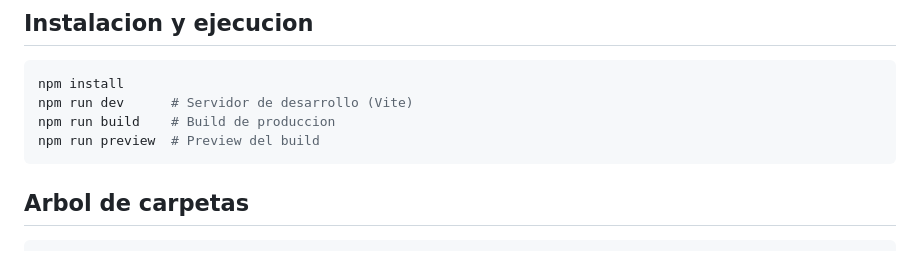
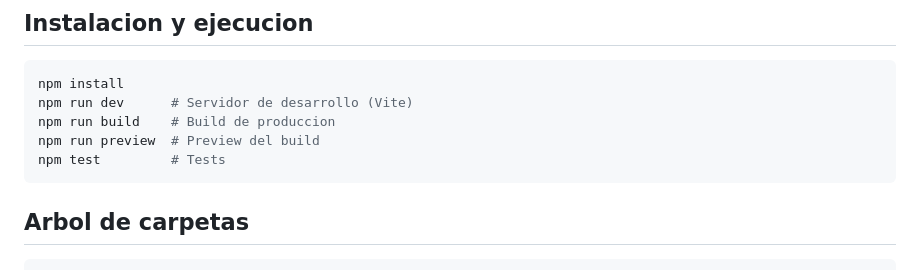
Before and after one commit to KiwiGin/BBVA-Countries-Project-Bayes, a Markdown page: README.md, the part around the change. Rendered like a GitHub page.

Commit message:
feat(PROJECT-01): add tests specification

````diff
--- a/README.md
+++ b/README.md
@@ -11,6 +11,7 @@ npm install
 npm run dev      # Servidor de desarrollo (Vite)
 npm run build    # Build de produccion
 npm run preview  # Preview del build
+npm test         # Tests
 ```
 
 ## Arbol de carpetas
````
